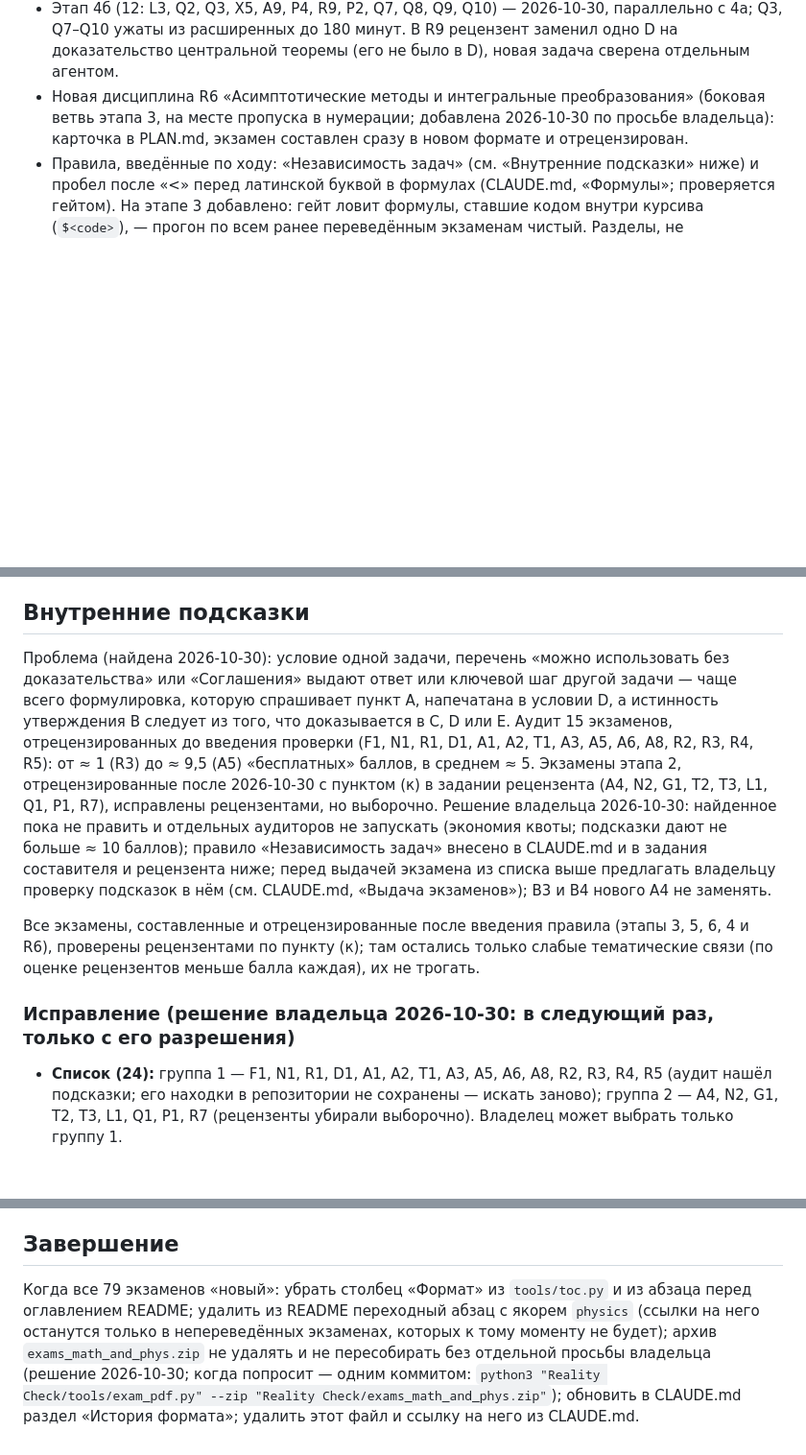
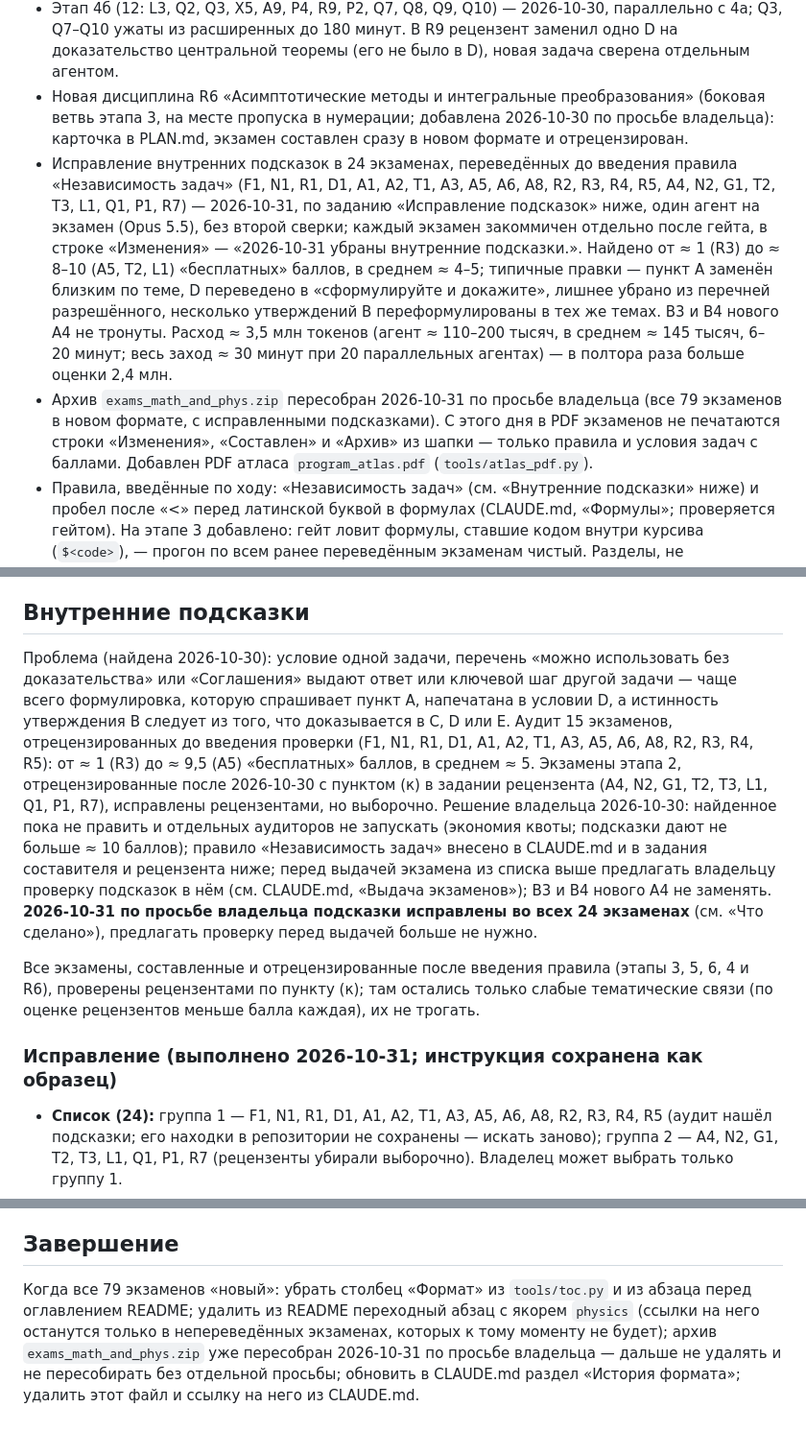
Before and after one commit to NeuroWorknotNeo/Leo, a Markdown page: Reality Check/TRANSITION.md, 3 parts joined by grey strips. Shown at 96% size. Rendered like a GitHub page; blank space fills up the shorter version.

```diff
--- a/Reality Check/TRANSITION.md
+++ b/Reality Check/TRANSITION.md
@@ -13,6 +13,8 @@
 - Этап 4а (12: X2, X3, X4, X7, N6, N7, G6, G7, G8, G10, T7, T8) — 2026-10-30. Составители — в одной сессии; она завершилась до рецензий, и рецензии с коммитами довела вторая сессия (по «Если прошлая сессия оборвалась»).
 - Этап 4б (12: L3, Q2, Q3, X5, A9, P4, R9, P2, Q7, Q8, Q9, Q10) — 2026-10-30, параллельно с 4а; Q3, Q7–Q10 ужаты из расширенных до 180 минут. В R9 рецензент заменил одно D на доказательство центральной теоремы (его не было в D), новая задача сверена отдельным агентом.
 - Новая дисциплина R6 «Асимптотические методы и интегральные преобразования» (боковая ветвь этапа 3, на месте пропуска в нумерации; добавлена 2026-10-30 по просьбе владельца): карточка в PLAN.md, экзамен составлен сразу в новом формате и отрецензирован.
+- Исправление внутренних подсказок в 24 экзаменах, переведённых до введения правила «Независимость задач» (F1, N1, R1, D1, A1, A2, T1, A3, A5, A6, A8, R2, R3, R4, R5, A4, N2, G1, T2, T3, L1, Q1, P1, R7) — 2026-10-31, по заданию «Исправление подсказок» ниже, один агент на экзамен (Opus 5.5), без второй сверки; каждый экзамен закоммичен отдельно после гейта, в строке «Изменения» — «2026-10-31 убраны внутренние подсказки.». Найдено от ≈ 1 (R3) до ≈ 8–10 (A5, T2, L1) «бесплатных» баллов, в среднем ≈ 4–5; типичные правки — пункт A заменён близким по теме, D переведено в «сформулируйте и докажите», лишнее убрано из перечней разрешённого, несколько утверждений B переформулированы в тех же темах. B3 и B4 нового A4 не тронуты. Расход ≈ 3,5 млн токенов (агент ≈ 110–200 тысяч, в среднем ≈ 145 тысяч, 6–20 минут; весь заход ≈ 30 минут при 20 параллельных агентах) — в полтора раза больше оценки 2,4 млн.
+- Архив `exams_math_and_phys.zip` пересобран 2026-10-31 по просьбе владельца (все 79 экзаменов в новом формате, с исправленными подсказками). С этого дня в PDF экзаменов не печатаются строки «Изменения», «Составлен» и «Архив» из шапки — только правила и условия задач с баллами. Добавлен PDF атласа `program_atlas.pdf` (`tools/atlas_pdf.py`).
 - Правила, введённые по ходу: «Независимость задач» (см. «Внутренние подсказки» ниже) и пробел после «<» перед латинской буквой в формулах (CLAUDE.md, «Формулы»; проверяется гейтом). На этапе 3 добавлено: гейт ловит формулы, ставшие кодом внутри курсива (`$<code>`), — прогон по всем ранее переведённым экзаменам чистый. Разделы, не попадающие в PDF («Карта навыков», «Диагностика по профилю», ключ), на подсказки не проверяются: студент получает только PDF с условиями (решение владельца 2026-10-30; рецензенты этапа 3 такие места нейтрализовали, возвращать не нужно).
 
 Текущее состояние всегда видно в столбце «Формат» оглавления [README.md](README.md#оглавление): пересобирается командой `python3 -I "Reality Check/tools/toc.py"`.
@@ -29,11 +31,11 @@
 
 ## Внутренние подсказки
 
-Проблема (найдена 2026-10-30): условие одной задачи, перечень «можно использовать без доказательства» или «Соглашения» выдают ответ или ключевой шаг другой задачи — чаще всего формулировка, которую спрашивает пункт A, напечатана в условии D, а истинность утверждения B следует из того, что доказывается в C, D или E. Аудит 15 экзаменов, отрецензированных до введения проверки (F1, N1, R1, D1, A1, A2, T1, A3, A5, A6, A8, R2, R3, R4, R5): от ≈ 1 (R3) до ≈ 9,5 (A5) «бесплатных» баллов, в среднем ≈ 5. Экзамены этапа 2, отрецензированные после 2026-10-30 с пунктом (к) в задании рецензента (A4, N2, G1, T2, T3, L1, Q1, P1, R7), исправлены рецензентами, но выборочно. Решение владельца 2026-10-30: найденное пока не править и отдельных аудиторов не запускать (экономия квоты; подсказки дают не больше ≈ 10 баллов); правило «Независимость задач» внесено в CLAUDE.md и в задания составителя и рецензента ниже; перед выдачей экзамена из списка выше предлагать владельцу проверку подсказок в нём (см. CLAUDE.md, «Выдача экзаменов»); B3 и B4 нового A4 не заменять.
+Проблема (найдена 2026-10-30): условие одной задачи, перечень «можно использовать без доказательства» или «Соглашения» выдают ответ или ключевой шаг другой задачи — чаще всего формулировка, которую спрашивает пункт A, напечатана в условии D, а истинность утверждения B следует из того, что доказывается в C, D или E. Аудит 15 экзаменов, отрецензированных до введения проверки (F1, N1, R1, D1, A1, A2, T1, A3, A5, A6, A8, R2, R3, R4, R5): от ≈ 1 (R3) до ≈ 9,5 (A5) «бесплатных» баллов, в среднем ≈ 5. Экзамены этапа 2, отрецензированные после 2026-10-30 с пунктом (к) в задании рецензента (A4, N2, G1, T2, T3, L1, Q1, P1, R7), исправлены рецензентами, но выборочно. Решение владельца 2026-10-30: найденное пока не править и отдельных аудиторов не запускать (экономия квоты; подсказки дают не больше ≈ 10 баллов); правило «Независимость задач» внесено в CLAUDE.md и в задания составителя и рецензента ниже; перед выдачей экзамена из списка выше предлагать владельцу проверку подсказок в нём (см. CLAUDE.md, «Выдача экзаменов»); B3 и B4 нового A4 не заменять. **2026-10-31 по просьбе владельца подсказки исправлены во всех 24 экзаменах** (см. «Что сделано»), предлагать проверку перед выдачей больше не нужно.
 
 Все экзамены, составленные и отрецензированные после введения правила (этапы 3, 5, 6, 4 и R6), проверены рецензентами по пункту (к); там остались только слабые тематические связи (по оценке рецензентов меньше балла каждая), их не трогать.
 
-### Исправление (решение владельца 2026-10-30: в следующий раз, только с его разрешения)
+### Исправление (выполнено 2026-10-31; инструкция сохранена как образец)
 
 - **Список (24):** группа 1 — F1, N1, R1, D1, A1, A2, T1, A3, A5, A6, A8, R2, R3, R4, R5 (аудит нашёл подсказки; его находки в репозитории не сохранены — искать заново); группа 2 — A4, N2, G1, T2, T3, L1, Q1, P1, R7 (рецензенты убирали выборочно). Владелец может выбрать только группу 1.
 - **Оценка:** один агент на экзамен (Opus 5.5) ищет и убирает подсказки, ≈ 100 тысяч токенов; 24 экзамена ≈ 2,4 млн (≈ 2,6 % недельной квоты), ≈ 25–35 минут (одновременно не больше 20 агентов, остальные — по освобождении); только группа 1 ≈ 1,5 млн (≈ 1,7 %). Вариант с короткой сверкой правок вторым агентом (+ ≈ 50 тысяч на экзамен) ≈ 3,6 млн (≈ 4 %) — предложить, но по умолчанию без неё: правки точечные и проходят гейт.
@@ -106,4 +108,4 @@
 
 ## Завершение
 
-Когда все 79 экзаменов «новый»: убрать столбец «Формат» из `tools/toc.py` и из абзаца перед оглавлением README; удалить из README переходный абзац с якорем `physics` (ссылки на него останутся только в непереведённых экзаменах, которых к тому моменту не будет); архив `exams_math_and_phys.zip` не удалять и не пересобирать без отдельной просьбы владельца (решение 2026-10-30; когда попросит — одним коммитом: `python3 "Reality Check/tools/exam_pdf.py" --zip "Reality Check/exams_math_and_phys.zip"`); обновить в CLAUDE.md раздел «История формата»; удалить этот файл и ссылку на него из CLAUDE.md.
+Когда все 79 экзаменов «новый»: убрать столбец «Формат» из `tools/toc.py` и из абзаца перед оглавлением README; удалить из README переходный абзац с якорем `physics` (ссылки на него останутся только в непереведённых экзаменах, которых к тому моменту не будет); архив `exams_math_and_phys.zip` уже пересобран 2026-10-31 по просьбе владельца — дальше не удалять и не пересобирать без отдельной просьбы; обновить в CLAUDE.md раздел «История формата»; удалить этот файл и ссылку на него из CLAUDE.md.
```
Also changed, not shown: other parts of Reality Check/TRANSITION.md (+2 -2 lines), Reality Check/CLAUDE.md (+1 -1 lines).
